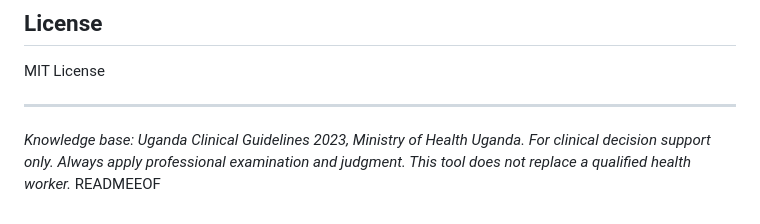
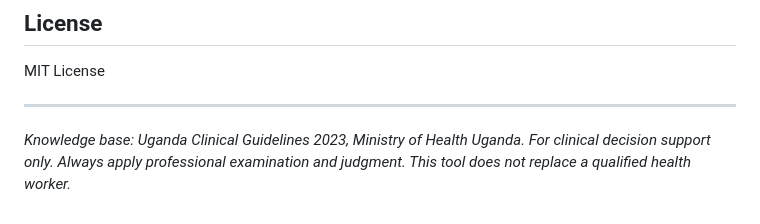
Before and after one commit to OkelloAndrewPeters/ClinAssist-, a Markdown page: README.md, the part around the change. Drawn GitHub-style.

```diff
--- a/README.md
+++ b/README.md
@@ -418,4 +418,3 @@ MIT License
 ---
 
 *Knowledge base: Uganda Clinical Guidelines 2023, Ministry of Health Uganda. For clinical decision support only. Always apply professional examination and judgment. This tool does not replace a qualified health worker.*
-READMEEOF
```
